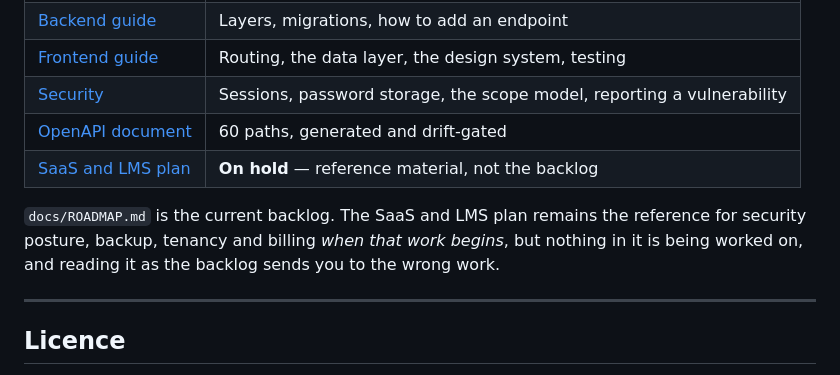
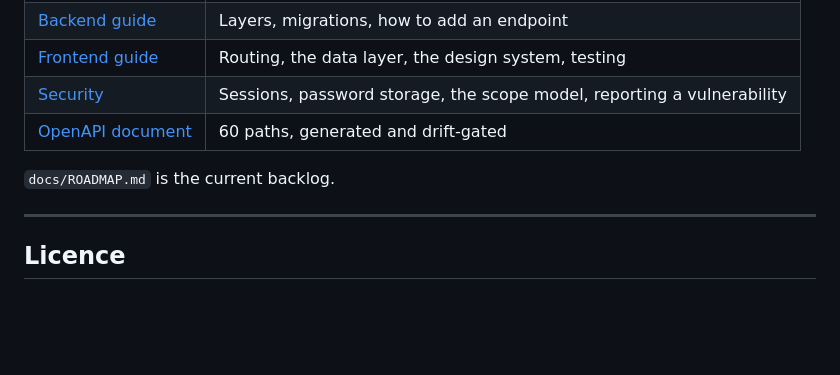
Before and after one commit to gwarrar/grade_tracker_new, a Markdown page: README.md, the part around the change. GitHub-like rendering; blank space fills up the shorter version.

```diff
--- a/README.md
+++ b/README.md
@@ -190,12 +190,8 @@ build rather than producing a client that describes an API which no longer exist
 | [Frontend guide](web/README.md) | Routing, the data layer, the design system, testing |
 | [Security](SECURITY.md) | Sessions, password storage, the scope model, reporting a vulnerability |
 | [OpenAPI document](docs/openapi.json) | 60 paths, generated and drift-gated |
-| [SaaS and LMS plan](PROJECT_IMPLEMENTATION_PLAN.md) | **On hold** — reference material, not the backlog |
 
-`docs/ROADMAP.md` is the current backlog. The SaaS and LMS plan remains the reference
-for security posture, backup, tenancy and billing *when that work begins*, but
-nothing in it is being worked on, and reading it as the backlog sends you to the
-wrong work.
+`docs/ROADMAP.md` is the current backlog.
 
 ---
 
```
Also changed, not shown: docs/ROADMAP.md (+2 -6 lines).
